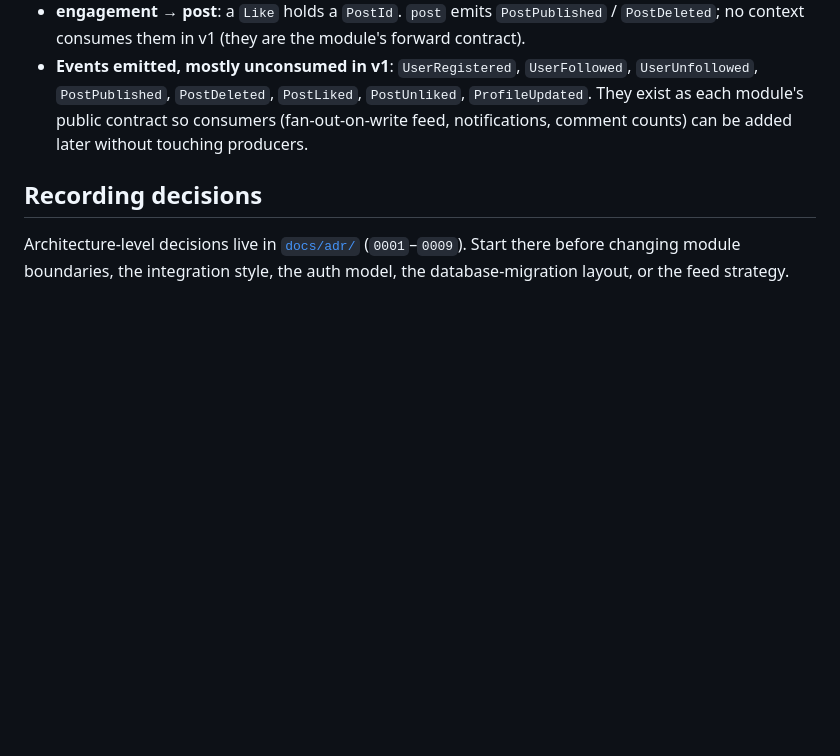
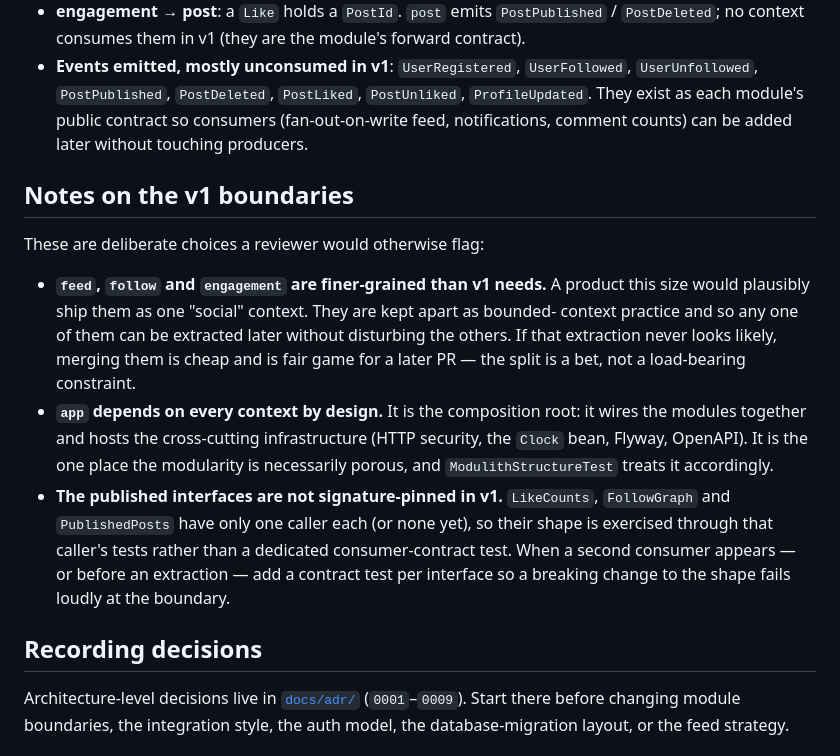
Before and after one commit to ShyME/Pictogram, a Markdown page: CONTEXT-MAP.md, the part around the change. GitHub-like rendering; blank space fills up the shorter version.

Commit message:
Docs: v1 boundary review notes — module granularity, app porousness, unpinned interfaces (#110)
STR-1: name the tradeoff that `feed` / `follow` / `engagement` are finer-grained
than a v1 this size needs — kept apart as boundary practice, cheap to merge later.

STR-5: acknowledge that `app` depends on every context by design as the
composition root and cross-cutting-infra host.

STR-6: note that `LikeCounts` / `FollowGraph` / `PublishedPosts` signatures are
intentionally unpinned in v1 (one caller each), with a pointer to add
consumer-contract tests when a second consumer or an extraction arrives.

Co-Authored-By: Claude Sonnet 5 <noreply@anthropic.com>

```diff
--- a/CONTEXT-MAP.md
+++ b/CONTEXT-MAP.md
@@ -32,6 +32,25 @@ persistence.
 - **engagement → post**: a `Like` holds a `PostId`. `post` emits `PostPublished` / `PostDeleted`; no context consumes them in v1 (they are the module's forward contract).
 - **Events emitted, mostly unconsumed in v1**: `UserRegistered`, `UserFollowed`, `UserUnfollowed`, `PostPublished`, `PostDeleted`, `PostLiked`, `PostUnliked`, `ProfileUpdated`. They exist as each module's public contract so consumers (fan-out-on-write feed, notifications, comment counts) can be added later without touching producers.
 
+## Notes on the v1 boundaries
+
+These are deliberate choices a reviewer would otherwise flag:
+
+- **`feed`, `follow` and `engagement` are finer-grained than v1 needs.** A product this
+  size would plausibly ship them as one "social" context. They are kept apart as bounded-
+  context practice and so any one of them can be extracted later without disturbing the
+  others. If that extraction never looks likely, merging them is cheap and is fair game
+  for a later PR — the split is a bet, not a load-bearing constraint.
+- **`app` depends on every context by design.** It is the composition root: it wires the
+  modules together and hosts the cross-cutting infrastructure (HTTP security, the `Clock`
+  bean, Flyway, OpenAPI). It is the one place the modularity is necessarily porous, and
+  `ModulithStructureTest` treats it accordingly.
+- **The published interfaces are not signature-pinned in v1.** `LikeCounts`, `FollowGraph`
+  and `PublishedPosts` have only one caller each (or none yet), so their shape is exercised
+  through that caller's tests rather than a dedicated consumer-contract test. When a second
+  consumer appears — or before an extraction — add a contract test per interface so a
+  breaking change to the shape fails loudly at the boundary.
+
 ## Recording decisions
 
 Architecture-level decisions live in [`docs/adr/`](./docs/adr/) (`0001`–`0009`). Start
```
